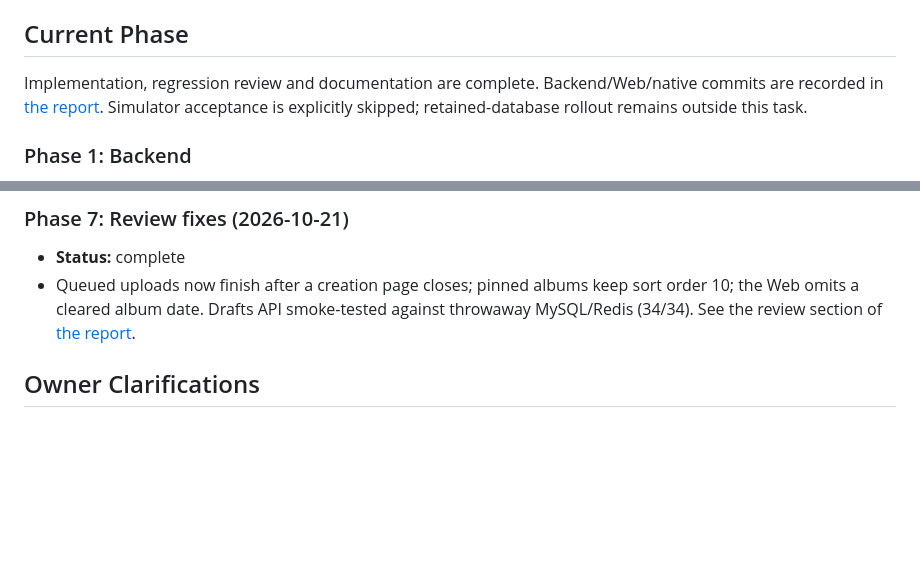
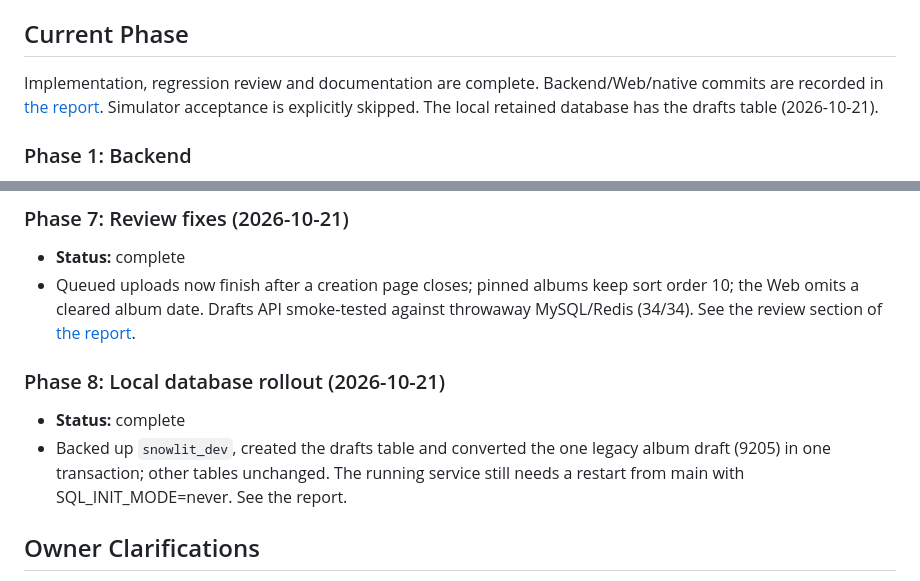
Before and after one commit to EternalStudying/snowlit, a Markdown page: task_plan.md, 2 parts joined by grey strips. GitHub-like rendering; blank space fills up the shorter version.

```diff
--- a/task_plan.md
+++ b/task_plan.md
@@ -6,7 +6,7 @@ Implement server drafts for albums, diaries and moments from `docs/specs/2026-10
 
 ## Current Phase
 
-Implementation, regression review and documentation are complete. Backend/Web/native commits are recorded in [the report](docs/drafts-implementation-report.md). Simulator acceptance is explicitly skipped; retained-database rollout remains outside this task.
+Implementation, regression review and documentation are complete. Backend/Web/native commits are recorded in [the report](docs/drafts-implementation-report.md). Simulator acceptance is explicitly skipped. The local retained database has the drafts table (2026-10-21).
 
 ### Phase 1: Backend
 - **Status:** complete
@@ -36,6 +36,10 @@ Implementation, regression review and documentation are complete. Backend/Web/na
 - **Status:** complete
 - Queued uploads now finish after a creation page closes; pinned albums keep sort order 10; the Web omits a cleared album date. Drafts API smoke-tested against throwaway MySQL/Redis (34/34). See the review section of [the report](docs/drafts-implementation-report.md).
 
+### Phase 8: Local database rollout (2026-10-21)
+- **Status:** complete
+- Backed up `snowlit_dev`, created the drafts table and converted the one legacy album draft (9205) in one transaction; other tables unchanged. The running service still needs a restart from main with SQL_INIT_MODE=never. See the report.
+
 ## Owner Clarifications
 
 1. Keep the 60,000-character diary cap; additionally limit text and complete serialized fields_json to 65,535 UTF-8 bytes. DRAFT_FIELDS_INVALID on overflow; existing table definitions unchanged.
```
Also changed, not shown: docs/drafts-implementation-report.md (+18 -0 lines).
